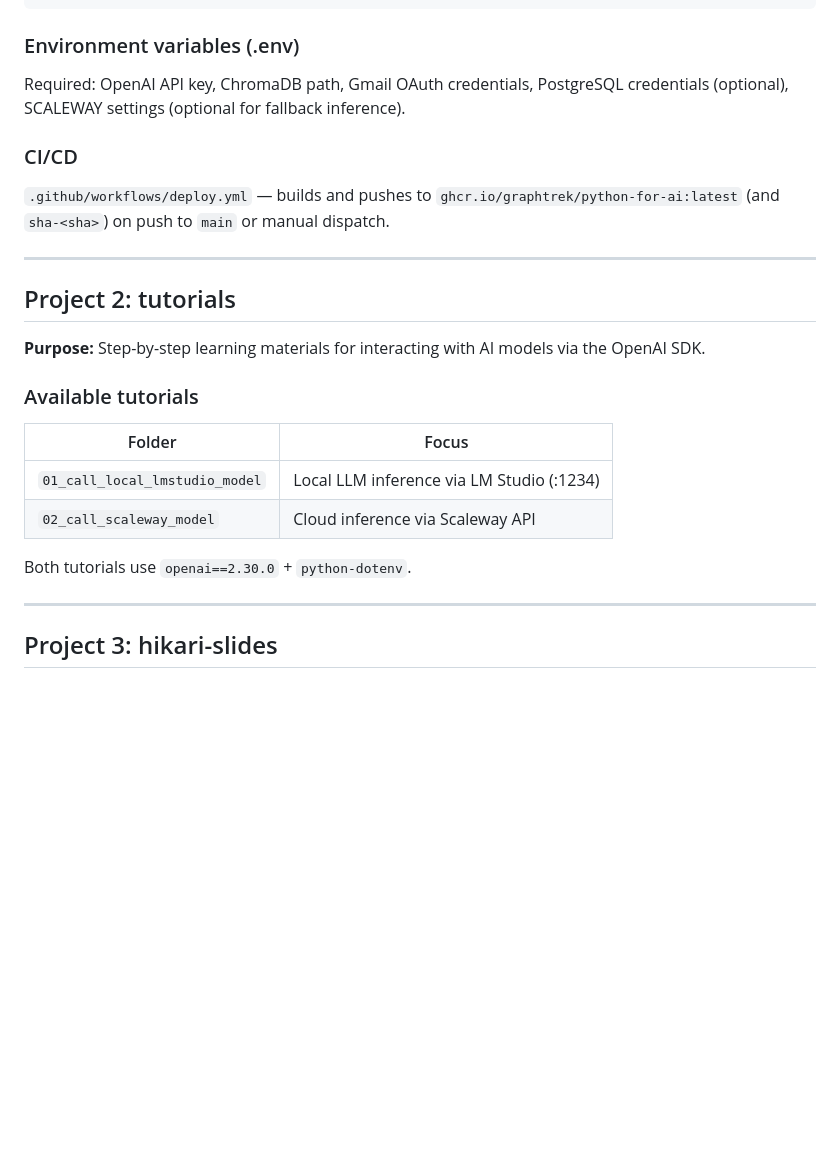
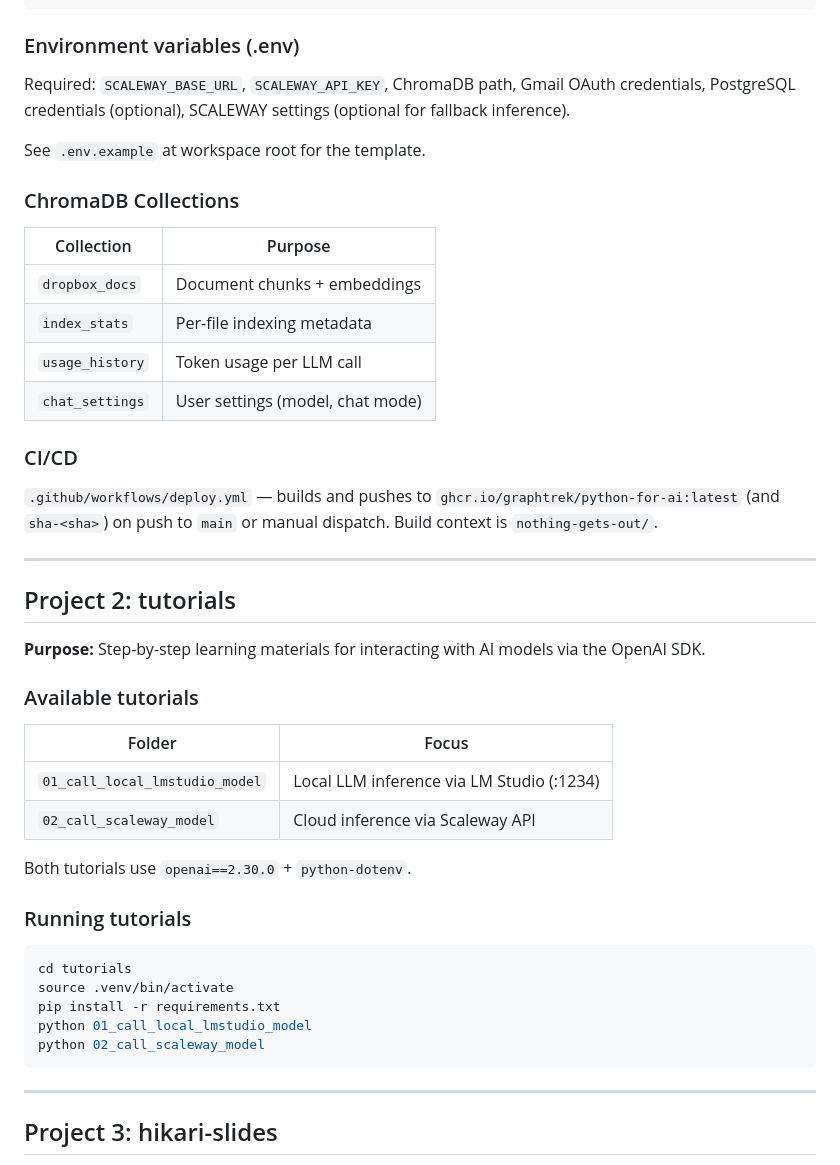
Before and after one commit to graphtrek/tiro, a Markdown page: QWEN.md, the part around one of its changes. GitHub-like rendering; blank space fills up the shorter version.

````diff
--- a/QWEN.md
+++ b/QWEN.md
@@ -90,11 +109,22 @@ docker build -f Dockerfile -t python-for-ai .
 
 ### Environment variables (.env)
 
-Required: OpenAI API key, ChromaDB path, Gmail OAuth credentials, PostgreSQL credentials (optional), SCALEWAY settings (optional for fallback inference).
+Required: `SCALEWAY_BASE_URL`, `SCALEWAY_API_KEY`, ChromaDB path, Gmail OAuth credentials, PostgreSQL credentials (optional), SCALEWAY settings (optional for fallback inference).
+
+See `.env.example` at workspace root for the template.
+
+### ChromaDB Collections
+
+| Collection       | Purpose                          |
+|------------------|----------------------------------|
+| `dropbox_docs`   | Document chunks + embeddings     |
+| `index_stats`    | Per-file indexing metadata       |
+| `usage_history`  | Token usage per LLM call         |
+| `chat_settings`  | User settings (model, chat mode) |
 
 ### CI/CD
 
-`.github/workflows/deploy.yml` — builds and pushes to `ghcr.io/graphtrek/python-for-ai:latest` (and `sha-<sha>`) on push to `main` or manual dispatch.
+`.github/workflows/deploy.yml` — builds and pushes to `ghcr.io/graphtrek/python-for-ai:latest` (and `sha-<sha>`) on push to `main` or manual dispatch. Build context is `nothing-gets-out/`.
 
 ---
 
@@ -104,12 +134,22 @@ Required: OpenAI API key, ChromaDB path, Gmail OAuth credentials, PostgreSQL cre
 
 ### Available tutorials
 
-| Folder                           | Focus                            |
-|----------------------------------|----------------------------------|
-| `01_call_local_lmstudio_model`   | Local LLM inference via LM Studio (:1234) |
-| `02_call_scaleway_model`         | Cloud inference via Scaleway API |
+| Folder                            | Focus                                 |
+|-----------------------------------|---------------------------------------|
+| `01_call_local_lmstudio_model`    | Local LLM inference via LM Studio (:1234) |
+| `02_call_scaleway_model`          | Cloud inference via Scaleway API      |
 
 Both tutorials use `openai==2.30.0` + `python-dotenv`.
+
+### Running tutorials
+
+```bash
+cd tutorials
+source .venv/bin/activate
+pip install -r requirements.txt
+python 01_call_local_lmstudio_model
+python 02_call_scaleway_model
+```
 
 ---
 
````
Also changed, not shown: other parts of QWEN.md (+65 -41 lines).
